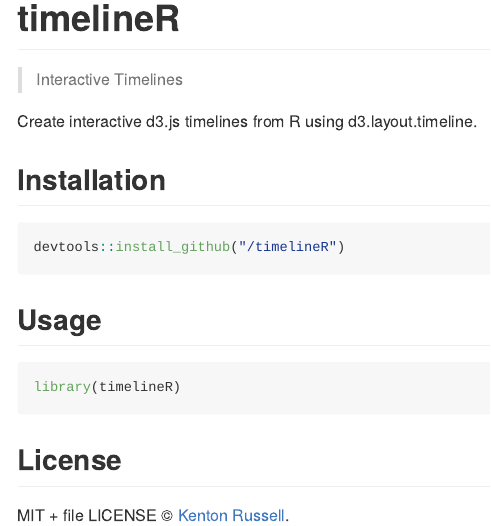
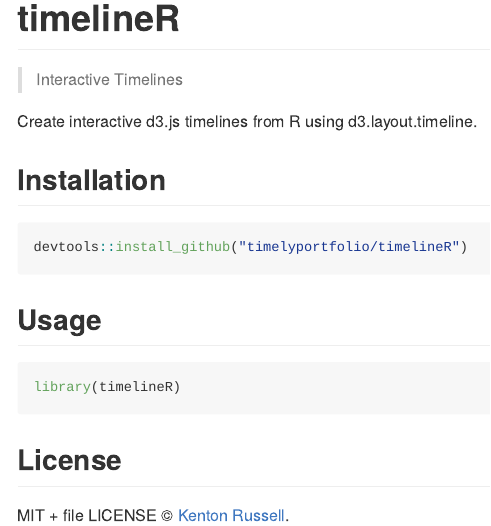
Before and after one commit to vikrammirla/timelineR, an R Markdown document (README.Rmd): the page in a window 1100 px wide, from its top. The pictures show the output file README.md that the author committed with the source, drawn offline in the style of GitHub; badge pictures from the web are left out.

Commit message:
fix install instructions in README.md; thx @pssguy

````diff
--- a/README.Rmd
+++ b/README.Rmd
@@ -22,7 +22,7 @@ Create interactive d3.js timelines from R using d3.layout.timeline.
 ## Installation
 
 ```{r eval = FALSE}
-devtools::install_github("/timelineR")
+devtools::install_github("timelyportfolio/timelineR")
 ```
 
 ## Usage
````
Also changed, not shown: README.md.
